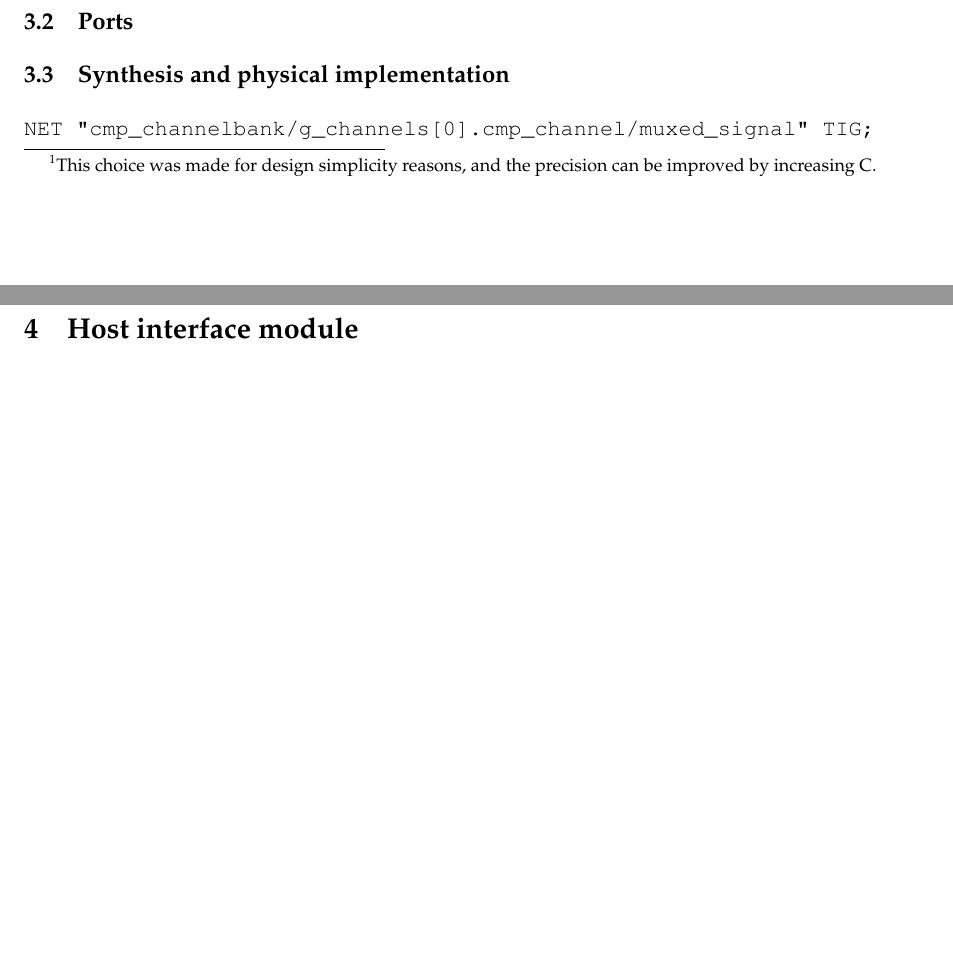
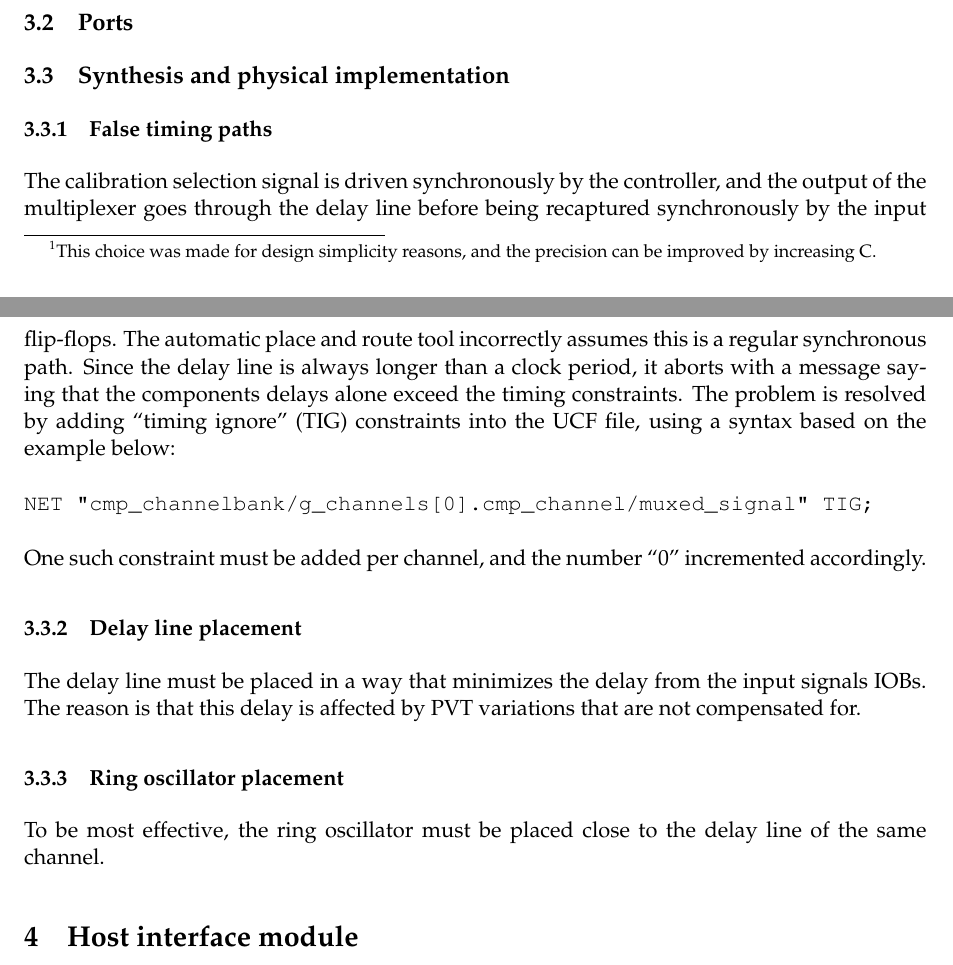
Before and after one commit to m-labs/tdc-core, a LaTeX document (doc/tdc.tex): two parts of pages 5 and 6 of 6, joined at a grey line, cut so that both start at the same text, the shorter picture padded with empty space. Compiled offline with pdfLaTeX.

Commit message:
doc: synthesis and physical implementation

```diff
--- a/doc/tdc.tex
+++ b/doc/tdc.tex
@@ -165,9 +165,19 @@ Note that when $f < f_{0}$, some values can go above the maximum fractional part
 \subsection{Ports}
 
 \subsection{Synthesis and physical implementation}
+\subsubsection{False timing paths}
+The calibration selection signal is driven synchronously by the controller, and the output of the multiplexer goes through the delay line before being recaptured synchronously by the input flip-flops. The automatic place and route tool incorrectly assumes this is a regular synchronous path. Since the delay line is always longer than a clock period, it aborts with a message saying that the components delays alone exceed the timing constraints. The problem is resolved by adding ``timing ignore'' (TIG) constraints into the UCF file, using a syntax based on the example below:
 \begin{verbatim}
 NET "cmp_channelbank/g_channels[0].cmp_channel/muxed_signal" TIG;
 \end{verbatim}
+
+One such constraint must be added per channel, and the number ``0'' incremented accordingly.
+
+\subsubsection{Delay line placement}
+The delay line must be placed in a way that minimizes the delay from the input signals IOBs. The reason is that this delay is affected by PVT variations that are not compensated for.
+
+\subsubsection{Ring oscillator placement}
+To be most effective, the ring oscillator must be placed close to the delay line of the same channel.
 
 \section{Host interface module}
 
```
